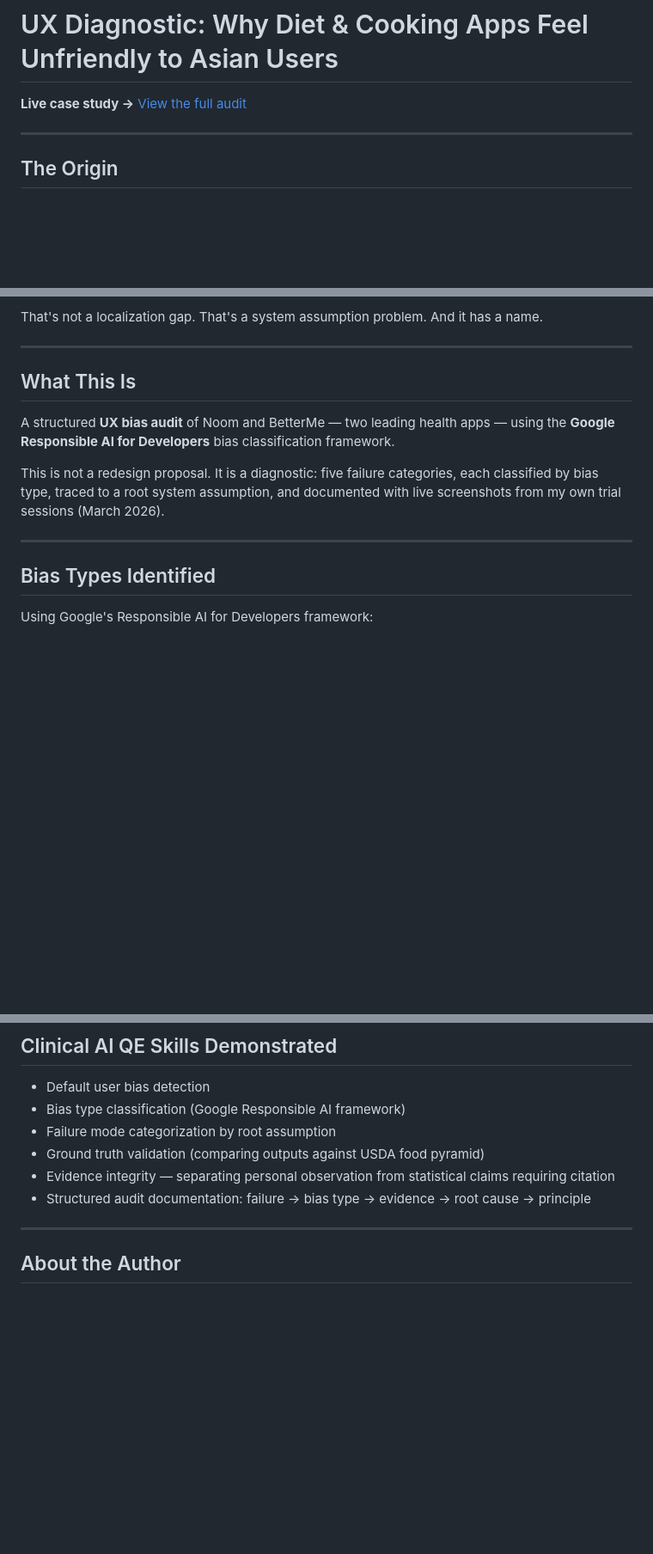
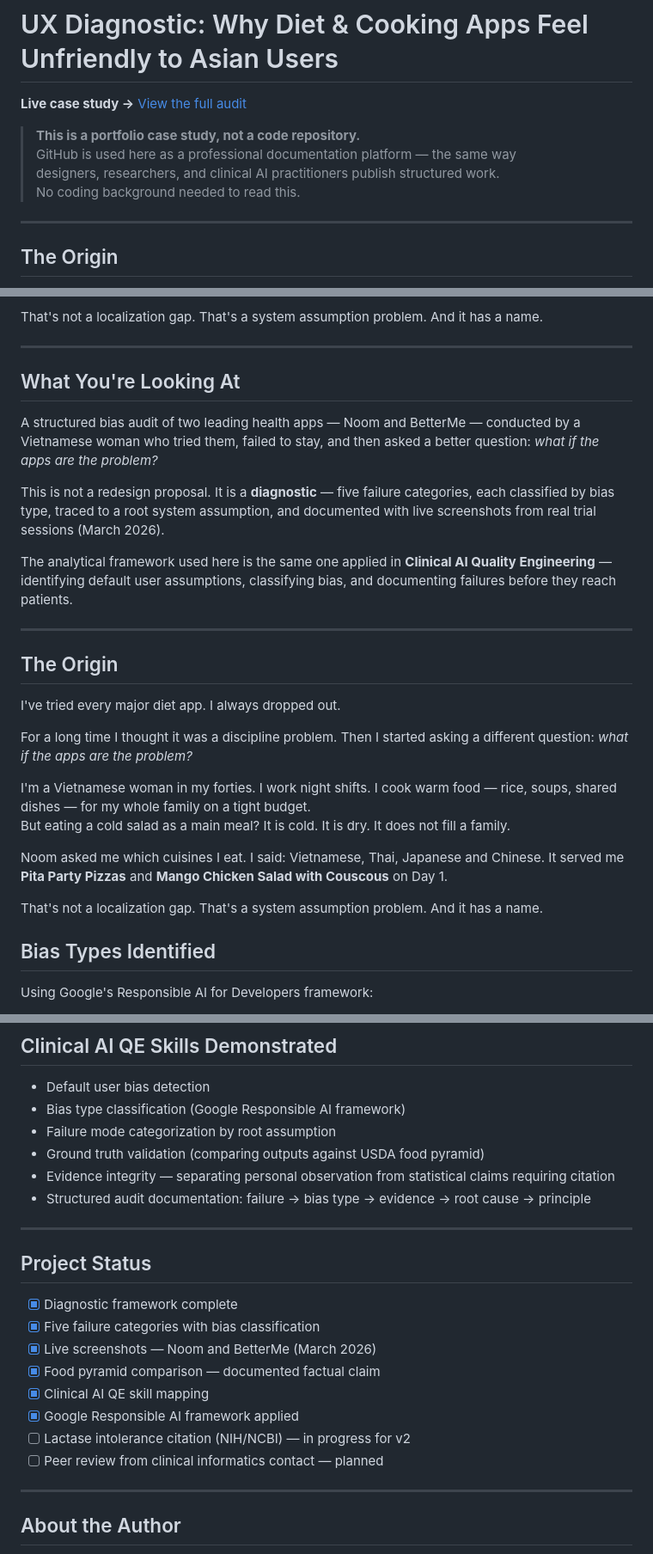
Before and after one commit to dvo10781-droid/UX-diagnostic-health-diet-apps, a Markdown page: README.md, 3 parts joined by grey strips. Shown at 86% size. GitHub-like rendering; blank space fills up the shorter version.

Commit message:
Revise README for clarity and author information
Updated the README to clarify the project's purpose and status, including a new section about the author's background.

```diff
--- a/README.md
+++ b/README.md
@@ -1,7 +1,10 @@
 # UX Diagnostic: Why Diet & Cooking Apps Feel Unfriendly to Asian Users
 
 **Live case study →** [View the full audit](https://dvo10781-droid.github.io/UX-diagnostic-health-diet-apps)
-
+> **This is a portfolio case study, not a code repository.**
+> GitHub is used here as a professional documentation platform — the same way
+> designers, researchers, and clinical AI practitioners publish structured work.
+> No coding background needed to read this.
 ---
 
 ## The Origin
@@ -18,13 +21,27 @@ That's not a localization gap. That's a system assumption problem. And it has a
 
 ---
 
-## What This Is
+## What You're Looking At
 
-A structured **UX bias audit** of Noom and BetterMe — two leading health apps — using the **Google Responsible AI for Developers** bias classification framework.
+A structured bias audit of two leading health apps — Noom and BetterMe —  conducted by a Vietnamese woman who tried them, failed to stay, and then asked  a better question: *what if the apps are the problem?*
 
-This is not a redesign proposal. It is a diagnostic: five failure categories, each classified by bias type, traced to a root system assumption, and documented with live screenshots from my own trial sessions (March 2026).
+This is not a redesign proposal. It is a **diagnostic** — five failure categories,  each classified by bias type, traced to a root system assumption, and documented  with live screenshots from real trial sessions (March 2026).
+
+The analytical framework used here is the same one applied in  **Clinical AI Quality Engineering** — identifying default user assumptions,  classifying bias, and documenting failures before they reach patients.
 
 ---
+## The Origin
+
+I've tried every major diet app. I always dropped out.
+
+For a long time I thought it was a discipline problem. Then I started asking  a different question: *what if the apps are the problem?*
+
+I'm a Vietnamese woman in my forties. I work night shifts. I cook warm food —  rice, soups, shared dishes — for my whole family on a tight budget.
+But eating a cold salad as a main meal? It is cold. It is dry. It does not fill a family.
+
+Noom asked me which cuisines I eat. I said: Vietnamese, Thai, Japanese and Chinese.  It served me **Pita Party Pizzas** and **Mango Chicken Salad with Couscous** on Day 1.
+
+That's not a localization gap. That's a system assumption problem. And it has a name.
 
 ## Bias Types Identified
 
@@ -100,7 +117,18 @@ The stakes in clinical AI are higher. The framework is the same.
 - Structured audit documentation: failure → bias type → evidence → root cause → principle
 
 ---
+## Project Status
 
+- [x] Diagnostic framework complete
+- [x] Five failure categories with bias classification
+- [x] Live screenshots — Noom and BetterMe (March 2026)
+- [x] Food pyramid comparison — documented factual claim
+- [x] Clinical AI QE skill mapping
+- [x] Google Responsible AI framework applied
+- [ ] Lactase intolerance citation (NIH/NCBI) — in progress for v2
+- [ ] Peer review from clinical informatics contact — planned
+
+---
 ## About the Author
 
 I'm **Võ Ngọc Dung (DixieV)** — medical interpreter (5 years), former Chevron/SLB energy professional (10 years), Geoscience MSc from the University of Adelaide, and frontend developer in training. I hold a certificate in Generative AI in Healthcare (University of Illinois / Coursera) and have completed Google's Responsible AI for Developers course.
```
Also changed, not shown: other parts of README.md (+0 -11 lines).
